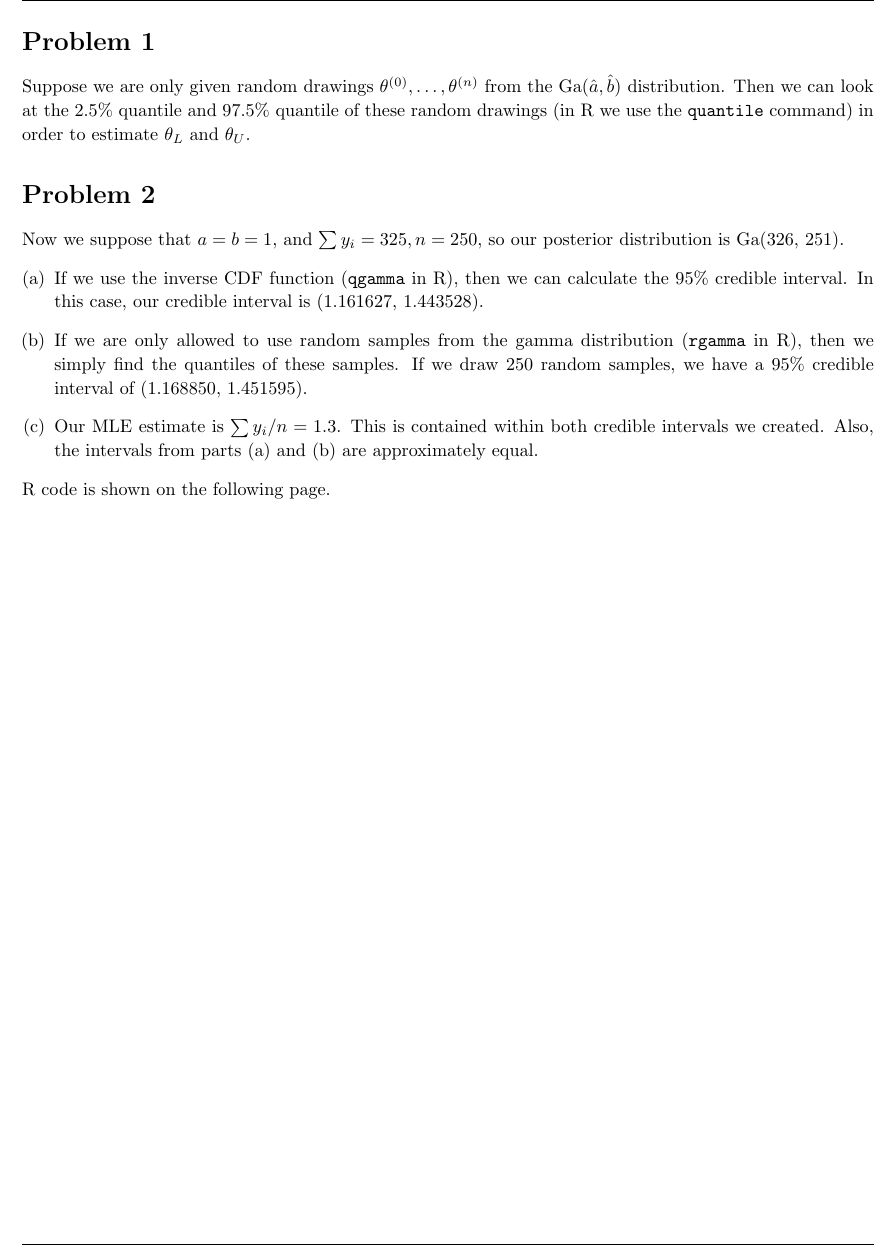
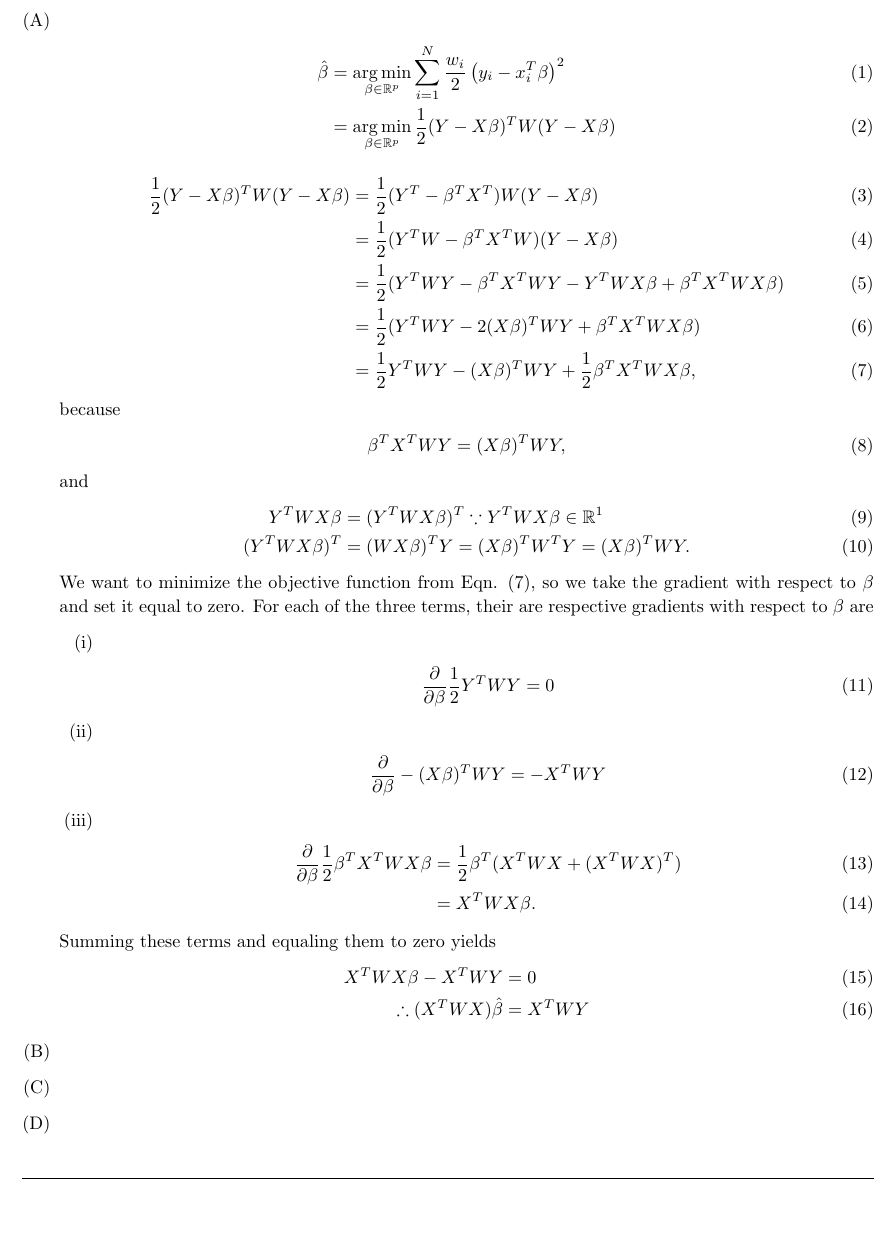
Before and after one commit to ratisharma/SDS385, a LaTeX problem sheet (Exercises01/exercises01.tex): part of page 2 of 3 before the commit and part of page 2 of 4 after it, cut at the place of the change, the shorter picture padded with empty space. The pictures show the PDF file Exercises01/exercises01.pdf that the author committed with the source.

Commit message:
Add  Exercises01/

```diff
--- a/Exercises01/exercises01.tex
+++ b/Exercises01/exercises01.tex
@@ -162,4 +165,3 @@
 % To have just one problem per page, simply put a \clearpage after each problem
 
 \begin{homeworkProblem}
-Suppose we are only given random drawings $\theta^{(0)}, \ldots, \theta^{(n)}$ from the Ga($\hat{a}, \hat{b}$) distribution. Then we can look at the 2.5\% quantile and 97.5\% quantile of these random drawings (in R we use the \texttt{quantile} command) in order to estimate $\theta_L$ and $\theta_U$.
@@ -165,0 +173,4 @@ Suppose we are only given random drawings $\theta^{(0)}, \ldots, \theta^{(n)}$ f
+		\end{align}
+		\begin{align}
+			\frac{1}{2} (Y-X \beta)^T W (Y-X\beta) &= \frac{1}{2} (Y^T - \beta^T X^T)W(Y-X\beta) \\
+			&= \frac{1}{2} (Y^TW - \beta^T X^TW)(Y-X\beta) \\
@@ -165,0 +180,3 @@ Suppose we are only given random drawings $\theta^{(0)}, \ldots, \theta^{(n)}$ f
+		\end{align}
+		because
+		\begin{align}
@@ -165,0 +186,9 @@ Suppose we are only given random drawings $\theta^{(0)}, \ldots, \theta^{(n)}$ f
+		\begin{align}
+			Y^TWX\beta &= (Y^TWX\beta)^T \because Y^TWX\beta \in \mathbb{R}^1 \\
+			(Y^TWX\beta)^T &= (WX\beta)^TY = (X\beta)^TW^TY = (X\beta)^TWY.
+		\end{align}
+		We want to minimize the objective function from Eqn. (7), so we take the gradient with respect to $\beta$ and set it equal to zero. For each of the three terms, their are respective gradients with respect to $\beta$ are
+		\begin{enumerate}[(i)]
+			\item % i
+				\begin{align}
+					\frac{\partial}{\partial \beta} \frac{1}{2} Y^TWY = 0
@@ -165,0 +203,8 @@ Suppose we are only given random drawings $\theta^{(0)}, \ldots, \theta^{(n)}$ f
+					&= X^TWX\beta.
+				\end{align}
+		\end{enumerate}
+		Summing these terms and equaling them to zero yields
+		\begin{align}
+			X^TWX\beta - X^TWY &= 0 \\
+			\therefore (X^TWX)\hat{\beta} &= X^TWY
+		\end{align}
@@ -172,19 +221,15 @@ Suppose we are only given random drawings $\theta^{(0)}, \ldots, \theta^{(n)}$ f
 %%----------------------------------------------------------------------------------------
 
 \begin{homeworkProblem}
-Now we suppose that $a = b = 1$, and $\sum y_i = 325, n = 250$, so our posterior distribution is Ga(326, 251).
-\begin{enumerate}[(a)]
+\begin{enumerate}[(A)]
 \item
-If we use the inverse CDF function (\texttt{qgamma} in R), then we can calculate the 95\% credible interval. In this case, our credible interval is (1.161627, 1.443528).
 \item
-If we are only allowed to use random samples from the gamma distribution (\texttt{rgamma} in R), then we simply find the quantiles of these samples. If we draw 250 random samples, we have a 95\% credible interval of (1.168850, 1.451595).
 \item
-Our MLE estimate is $\sum y_i / n = 1.3$. This is contained within both credible intervals we created. Also, the intervals from parts (a) and (b) are approximately equal.
 \end{enumerate}
 \end{homeworkProblem}
 
 
-R code is shown on the following page.
+
 
 
 %%----------------------------------------------------------------------------------------
```
Also changed, not shown: Exercises01/assignment_exercises01-SDS385.pdf (added), Exercises01/exercises01.pdf, Exercises01/exercises01.tex (32 more changed lines), 5 other files.
